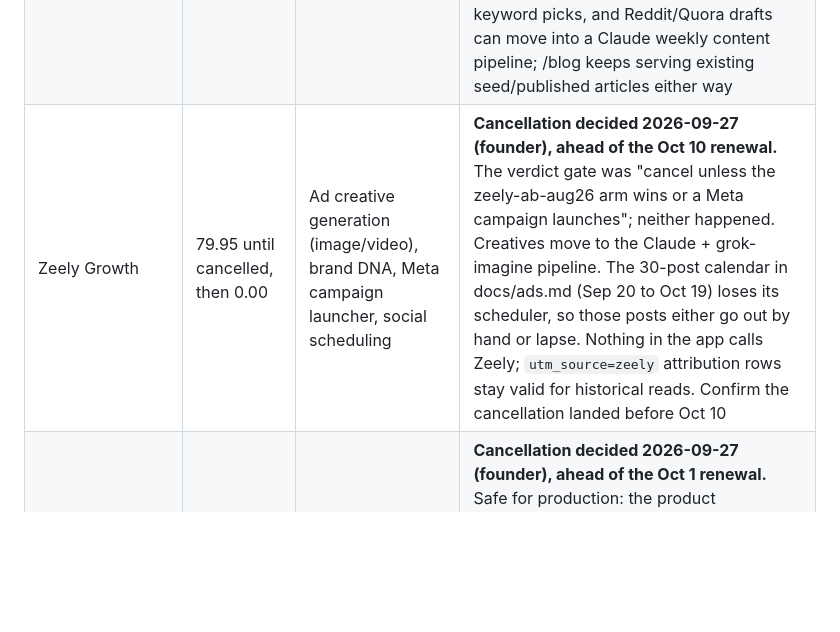
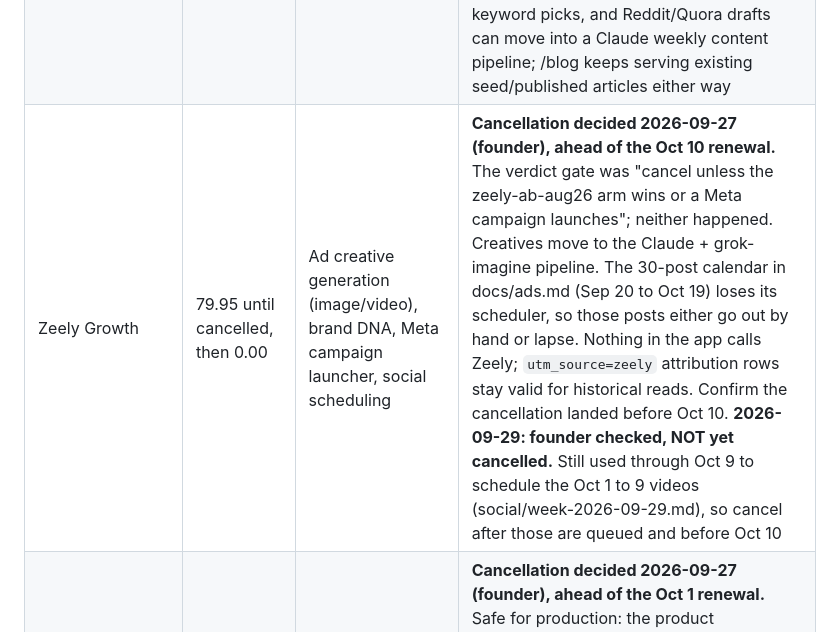
Before and after one commit to mugendiz/dayhop-v2, a Markdown page: docs/tools.md, the part around the change. Drawn GitHub-style; blank space fills up the shorter version.

Commit message:
Tools: Zeely not yet cancelled as of Sep 29
Co-Authored-By: Claude Opus 5.5 <noreply@anthropic.com>

```diff
--- a/docs/tools.md
+++ b/docs/tools.md
@@ -13,7 +13,7 @@
 |---|---|---|---|
 | Anthropic Claude Pro | ~20.00 | All engineering, ops automation, research, content planning (Claude Code) | Downgraded from Max 5x (US$100) 2026-09-18 — confirm exact billed amount on next statement. Lower ceiling on usage/context than Max; watch for rate-limit friction during heavy sessions. Still the consolidation *target* — see thesis below |
 | BabyLoveGrowth (BLG) | 99.00 until Sep 27, then 0.00 (paused) | Daily SEO article autopilot on /blog, Reddit/Quora opportunity feed, AI-visibility monitoring, backlink network | **Pause requested 2026-09-18, takes effect at the Sep 27 billing date — fully active and usable until then, not cancelled.** Founder took BLG's pause option instead of cancelling: full functionality (autopilot, Reddit/Quora feed, AI-visibility monitoring) continues through Sep 27 since it's already paid for; billing then stops for 5 months (resumes ~2027-02-27) with no refund question (nothing was charged to refund). Add a reminder ~2 weeks before resume to decide cancel-vs-continue. Once paused, article writing, keyword picks, and Reddit/Quora drafts can move into a Claude weekly content pipeline; /blog keeps serving existing seed/published articles either way |
-| Zeely Growth | 79.95 until cancelled, then 0.00 | Ad creative generation (image/video), brand DNA, Meta campaign launcher, social scheduling | **Cancellation decided 2026-09-27 (founder), ahead of the Oct 10 renewal.** The verdict gate was "cancel unless the zeely-ab-aug26 arm wins or a Meta campaign launches"; neither happened. Creatives move to the Claude + grok-imagine pipeline. The 30-post calendar in docs/ads.md (Sep 20 to Oct 19) loses its scheduler, so those posts either go out by hand or lapse. Nothing in the app calls Zeely; `utm_source=zeely` attribution rows stay valid for historical reads. Confirm the cancellation landed before Oct 10 |
+| Zeely Growth | 79.95 until cancelled, then 0.00 | Ad creative generation (image/video), brand DNA, Meta campaign launcher, social scheduling | **Cancellation decided 2026-09-27 (founder), ahead of the Oct 10 renewal.** The verdict gate was "cancel unless the zeely-ab-aug26 arm wins or a Meta campaign launches"; neither happened. Creatives move to the Claude + grok-imagine pipeline. The 30-post calendar in docs/ads.md (Sep 20 to Oct 19) loses its scheduler, so those posts either go out by hand or lapse. Nothing in the app calls Zeely; `utm_source=zeely` attribution rows stay valid for historical reads. Confirm the cancellation landed before Oct 10. **2026-09-29: founder checked, NOT yet cancelled.** Still used through Oct 9 to schedule the Oct 1 to 9 videos (social/week-2026-09-29.md), so cancel after those are queued and before Oct 10 |
 | xAI SuperGrok | 30.00 until cancelled, then 0.00 | Founder's Grok subscription (research, imagine access in app) | **Cancellation decided 2026-09-27 (founder), ahead of the Oct 1 renewal.** Safe for production: the product authenticates to api.x.ai with GROK_API_KEY, billed per token on the separate xAI API line below, so the planner, Talk of the town and the discovery autopilot are untouched. What is lost is the founder's own Grok and Imagine access, which the ad-creative pipeline used. Confirm the cancellation landed before Oct 1 |
 | xAI API (Grok) | ~2.50 avg (usage) | The product's AI planner + curation + social batch drafts | Core product dependency — not consolidatable; watch per-call cost in ledger one-offs |
 
```
